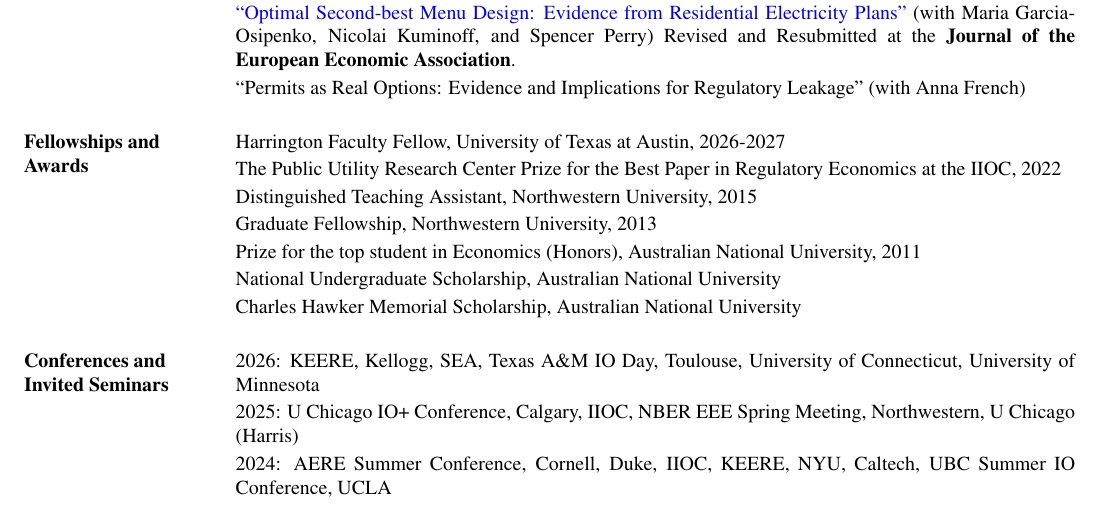
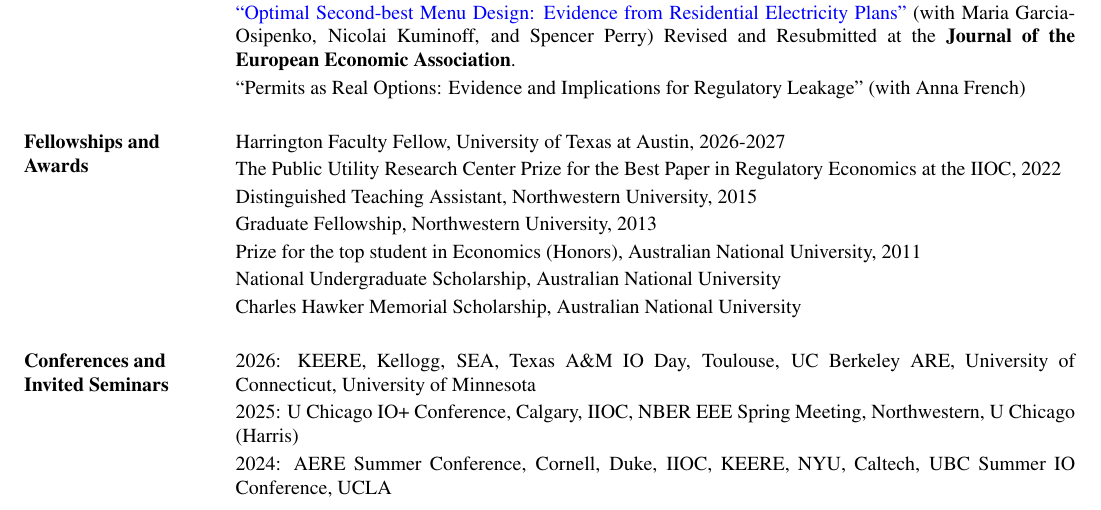
Before and after one commit to nvreug/nvreug.github.io, a LaTeX CV (cv/cv.tex): part of page 1 of 2, cut so that both start at the same text. The pictures show the PDF file paper/cv.pdf that the author committed with the source.

Commit message:
CV: add UC Berkeley ARE to 2026 seminars
Co-Authored-By: Claude Fable 5 <noreply@anthropic.com>

```diff
--- a/cv/cv.tex
+++ b/cv/cv.tex
@@ -160,7 +160,7 @@ Evidence from the Offshore Oil and Gas Industry''} Accepted at the \textbf{RAND
 
 \section{ Conferences and Invited Seminars}
 \begin{list1}
-\item[] 2026: KEERE, Kellogg, SEA, Texas A\&M IO Day, Toulouse, University of Connecticut, University of Minnesota
+\item[] 2026: KEERE, Kellogg, SEA, Texas A\&M IO Day, Toulouse, UC Berkeley ARE, University of Connecticut, University of Minnesota
 \item[] 2025: U Chicago IO+ Conference, Calgary, IIOC, NBER EEE Spring Meeting, Northwestern, U Chicago (Harris)
 \item[] 2024: AERE Summer Conference, Cornell, Duke, IIOC, KEERE, NYU, Caltech, UBC Summer IO Conference, UCLA
 \item[] 2023: University of Wisconsin-Madison AAE, NBER EEE Spring Meeting, NBER/CEME Decentralization Conference, NBER Design and Regulation of Transportation Markets Meeting, WEAI
```
Also changed, not shown: paper/cv.pdf.
